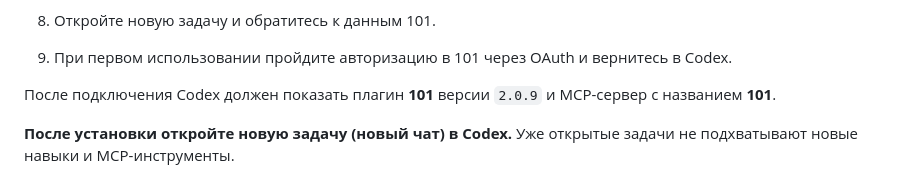
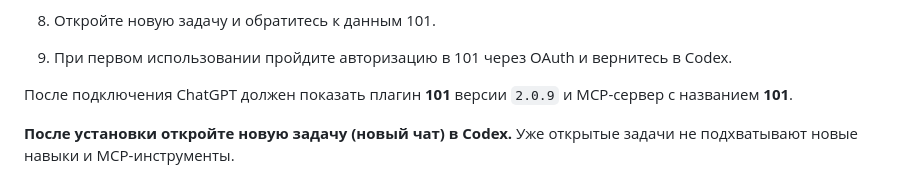
Before and after one commit to 101-group/101-ai-plugin, a Markdown page: README.md, the part around the change. Drawn GitHub-style.

Commit message:
Уточнить текст подключения плагина в ChatGPT (#15)
В строке о результате подключения Codex заменён на ChatGPT; остальные строки README не изменены.

```diff
--- a/README.md
+++ b/README.md
@@ -45,7 +45,7 @@
 8. Откройте новую задачу и обратитесь к данным 101.
 9. При первом использовании пройдите авторизацию в 101 через OAuth и вернитесь в Codex.
 
-После подключения Codex должен показать плагин **101** версии `2.0.9` и MCP-сервер с названием **101**.
+После подключения ChatGPT должен показать плагин **101** версии `2.0.9` и MCP-сервер с названием **101**.
 
 **После установки откройте новую задачу (новый чат) в Codex.** Уже открытые задачи не подхватывают новые навыки и MCP-инструменты.
 
```
